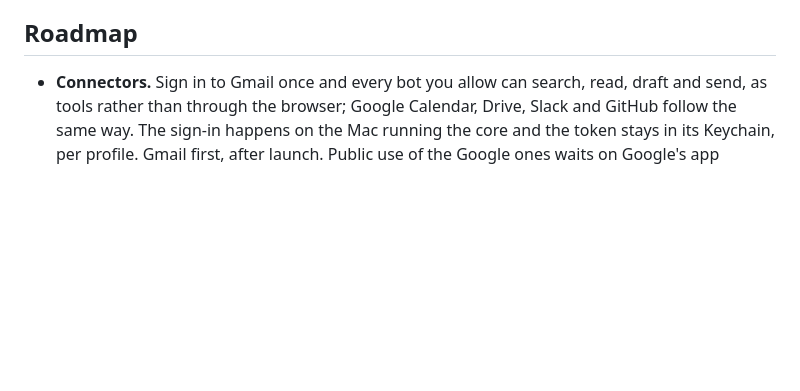
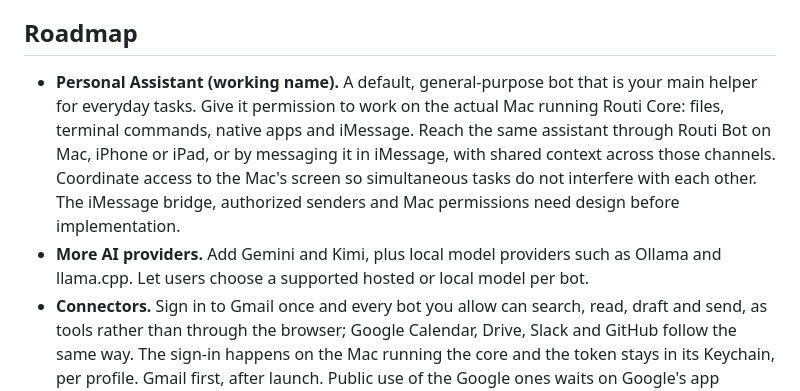
Before and after one commit to narralabs/routi, a Markdown page: README.md, the part around the change. Rendered like a GitHub page; blank space fills up the shorter version.

Commit message:
docs: add personal assistant and AI providers to roadmap
Co-Authored-By: Codex (GPT-6) <noreply@openai.com>

```diff
--- a/README.md
+++ b/README.md
@@ -80,6 +80,15 @@ they were yours before Routi.
 
 ## Roadmap
 
+- **Personal Assistant (working name).** A default, general-purpose bot that is your
+  main helper for everyday tasks. Give it permission to work on the actual Mac
+  running Routi Core: files, terminal commands, native apps and iMessage. Reach the
+  same assistant through Routi Bot on Mac, iPhone or iPad, or by messaging it in
+  iMessage, with shared context across those channels. Coordinate access to the
+  Mac's screen so simultaneous tasks do not interfere with each other. The iMessage
+  bridge, authorized senders and Mac permissions need design before implementation.
+- **More AI providers.** Add Gemini and Kimi, plus local model providers such as
+  Ollama and llama.cpp. Let users choose a supported hosted or local model per bot.
 - **Connectors.** Sign in to Gmail once and every bot you allow can search, read, draft
   and send, as tools rather than through the browser; Google Calendar, Drive, Slack and
   GitHub follow the same way. The sign-in happens on the Mac running the core and the
```
